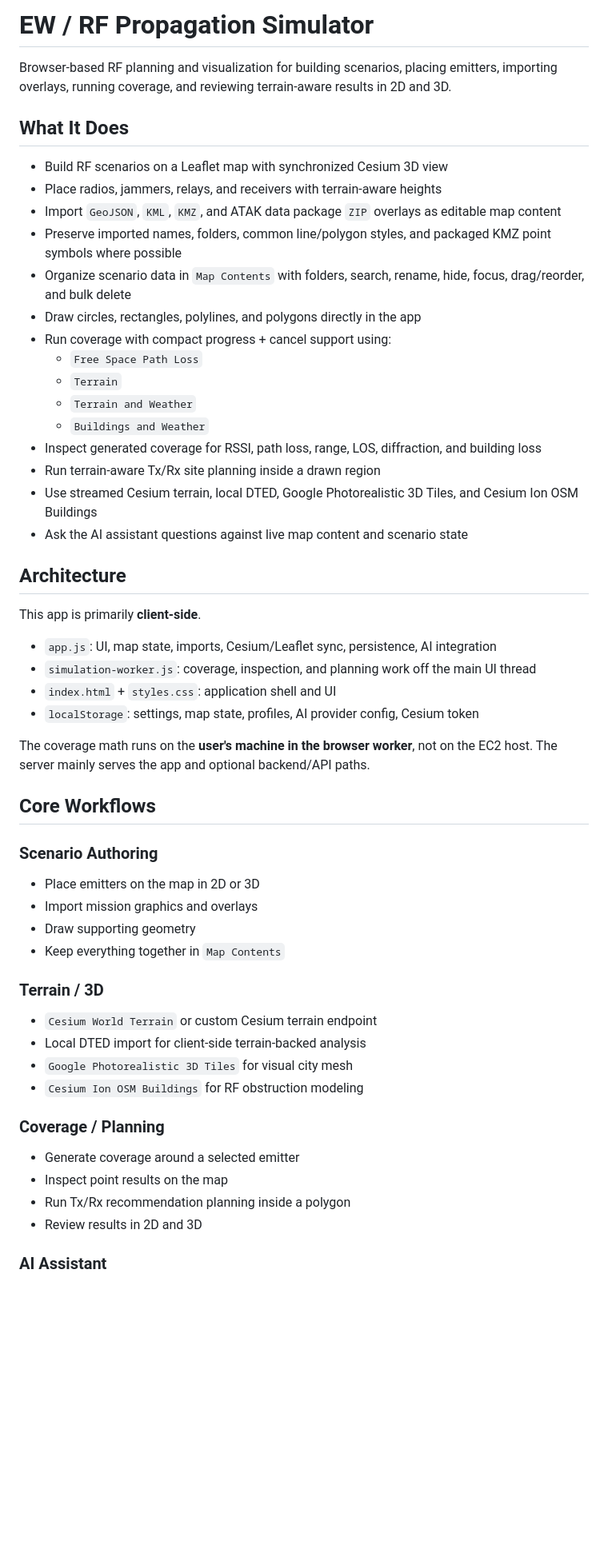
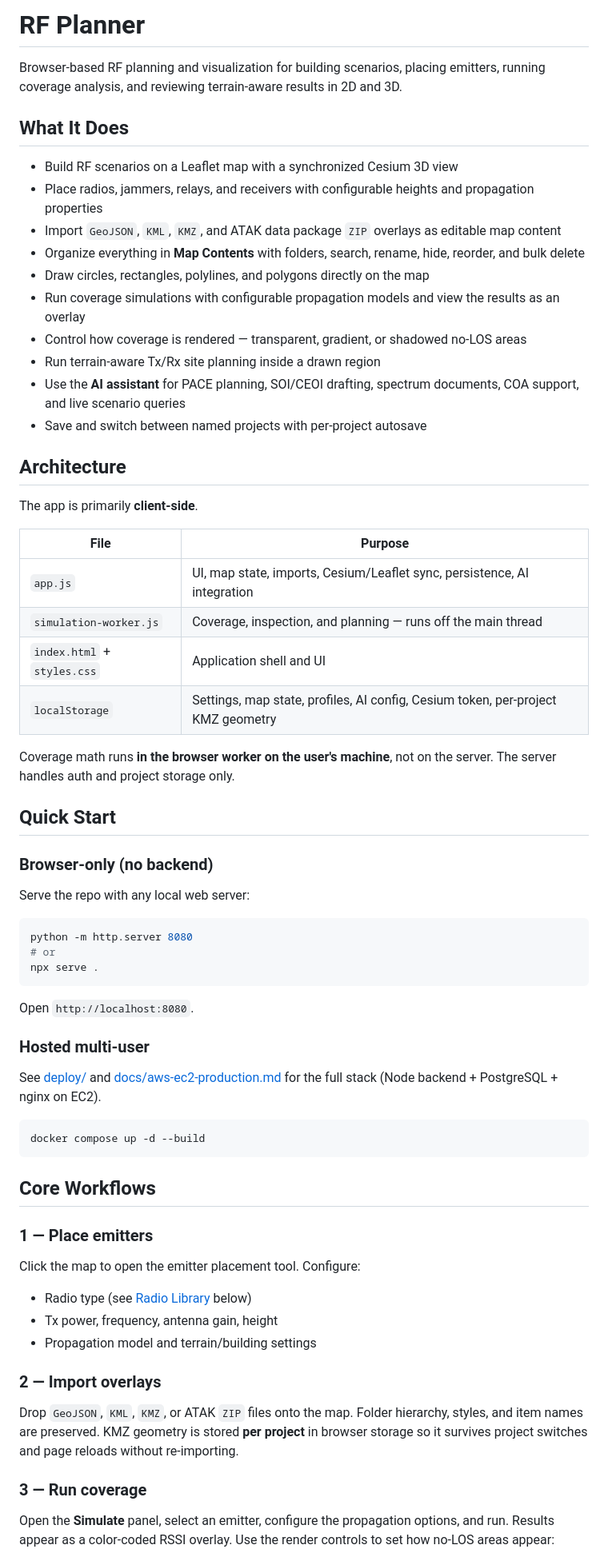
Before and after one commit to khicks1724/RFSim, a Markdown page: README.md, the part around one of its changes. Shown at 80% size. Rendered like a GitHub page; blank space fills up the shorter version.

````diff
--- a/README.md
+++ b/README.md
@@ -1,58 +1,70 @@
-# EW / RF Propagation Simulator
+# RF Planner
 
-Browser-based RF planning and visualization for building scenarios, placing emitters, importing overlays, running coverage, and reviewing terrain-aware results in 2D and 3D.
+Browser-based RF planning and visualization for building scenarios, placing emitters, running coverage analysis, and reviewing terrain-aware results in 2D and 3D.
 
 ## What It Does
 
-- Build RF scenarios on a Leaflet map with synchronized Cesium 3D view
-- Place radios, jammers, relays, and receivers with terrain-aware heights
+- Build RF scenarios on a Leaflet map with a synchronized Cesium 3D view
+- Place radios, jammers, relays, and receivers with configurable heights and propagation properties
 - Import `GeoJSON`, `KML`, `KMZ`, and ATAK data package `ZIP` overlays as editable map content
-- Preserve imported names, folders, common line/polygon styles, and packaged KMZ point symbols where possible
-- Organize scenario data in `Map Contents` with folders, search, rename, hide, focus, drag/reorder, and bulk delete
-- Draw circles, rectangles, polylines, and polygons directly in the app
-- Run coverage with compact progress + cancel support using:
-  - `Free Space Path Loss`
-  - `Terrain`
-  - `Terrain and Weather`
-  - `Buildings and Weather`
-- Inspect generated coverage for RSSI, path loss, range, LOS, diffraction, and building loss
+- Organize everything in **Map Contents** with folders, search, rename, hide, reorder, and bulk delete
+- Draw circles, rectangles, polylines, and polygons directly on the map
+- Run coverage simulations with configurable propagation models and view the results as an overlay
+- Control how coverage is rendered — transparent, gradient, or shadowed no-LOS areas
 - Run terrain-aware Tx/Rx site planning inside a drawn region
-- Use streamed Cesium terrain, local DTED, Google Photorealistic 3D Tiles, and Cesium Ion OSM Buildings
-- Ask the AI assistant questions against live map content and scenario state
+- Use the **AI assistant** for PACE planning, SOI/CEOI drafting, spectrum documents, COA support, and live scenario queries
+- Save and switch between named projects with per-project autosave
 
 ## Architecture
 
-This app is primarily **client-side**.
+The app is primarily **client-side**.
 
-- `app.js`: UI, map state, imports, Cesium/Leaflet sync, persistence, AI integration
-- `simulation-worker.js`: coverage, inspection, and planning work off the main UI thread
-- `index.html` + `styles.css`: application shell and UI
-- `localStorage`: settings, map state, profiles, AI provider config, Cesium token
+| File | Purpose |
+|---|---|
+| `app.js` | UI, map state, imports, Cesium/Leaflet sync, persistence, AI integration |
+| `simulation-worker.js` | Coverage, inspection, and planning — runs off the main thread |
+| `index.html` + `styles.css` | Application shell and UI |
+| `localStorage` | Settings, map state, profiles, AI config, Cesium token, per-project KMZ geometry |
 
-The coverage math runs on the **user's machine in the browser worker**, not on the EC2 host. The server mainly serves the app and optional backend/API paths.
+Coverage math runs **in the browser worker on the user's machine**, not on the server. The server handles auth and project storage only.
+
+## Quick Start
+
+### Browser-only (no backend)
+
+Serve the repo with any local web server:
+
+```bash
+python -m http.server 8080
+# or
+npx serve .
+```
+
+Open `http://localhost:8080`.
+
+### Hosted multi-user
+
+See [deploy/](deploy/) and [docs/aws-ec2-production.md](docs/aws-ec2-production.md) for the full stack (Node backend + PostgreSQL + nginx on EC2).
+
+```bash
+docker compose up -d --build
+```
 
 ## Core Workflows
 
-### Scenario Authoring
+### 1 — Place emitters
 
-- Place emitters on the map in 2D or 3D
-- Import mission graphics and overlays
-- Draw supporting geometry
-- Keep everything together in `Map Contents`
+Click the map to open the emitter placement tool. Configure:
 
-### Terrain / 3D
+- Radio type (see [Radio Library](#radio-library) below)
+- Tx power, frequency, antenna gain, height
+- Propagation model and terrain/building settings
 
-- `Cesium World Terrain` or custom Cesium terrain endpoint
-- Local DTED import for client-side terrain-backed analysis
-- `Google Photorealistic 3D Tiles` for visual city mesh
-- `Cesium Ion OSM Buildings` for RF obstruction modeling
+### 2 — Import overlays
 
-### Coverage / Planning
+Drop `GeoJSON`, `KML`, `KMZ`, or ATAK `ZIP` files onto the map. Folder hierarchy, styles, and item names are preserved. KMZ geometry is stored **per project** in browser storage so it survives project switches and page reloads without re-importing.
 
-- Generate coverage around a selected emitter
-- Inspect point results on the map
-- Run Tx/Rx recommendation planning inside a polygon
-- Review results in 2D and 3D
+### 3 — Run coverage
 
-### AI Assistant
+Open the **Simulate** panel, select an emitter, configure the propagation options, and run. Results appear as a color-coded RSSI overlay. Use the render controls to set how no-LOS areas appear:
 
````
Also changed, not shown: other parts of README.md (+98 -124 lines).
